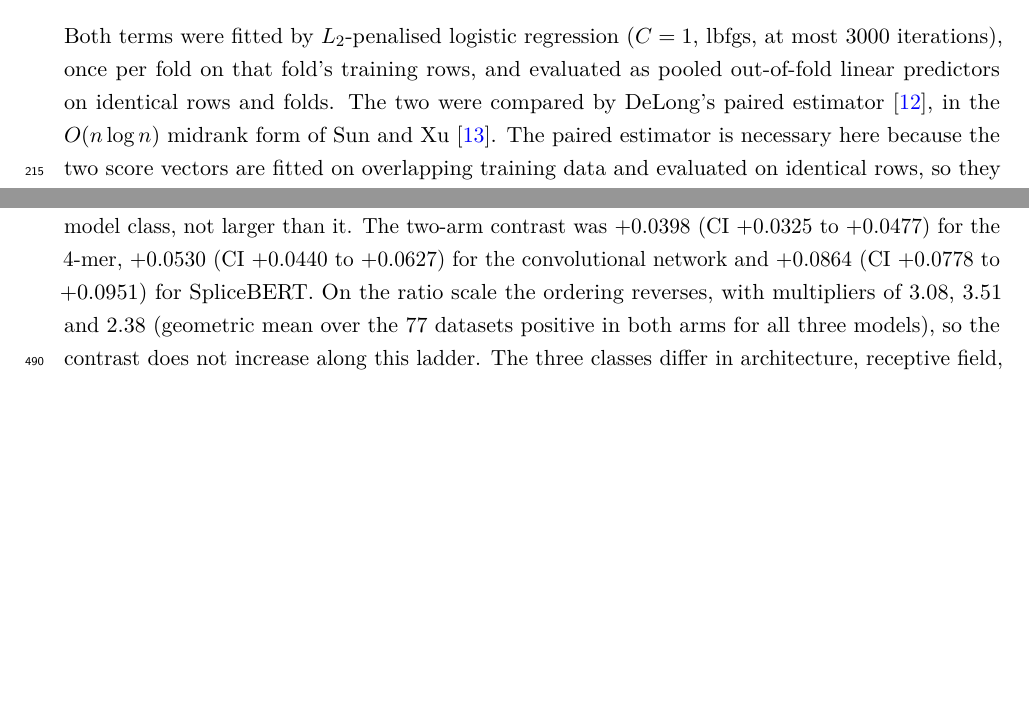
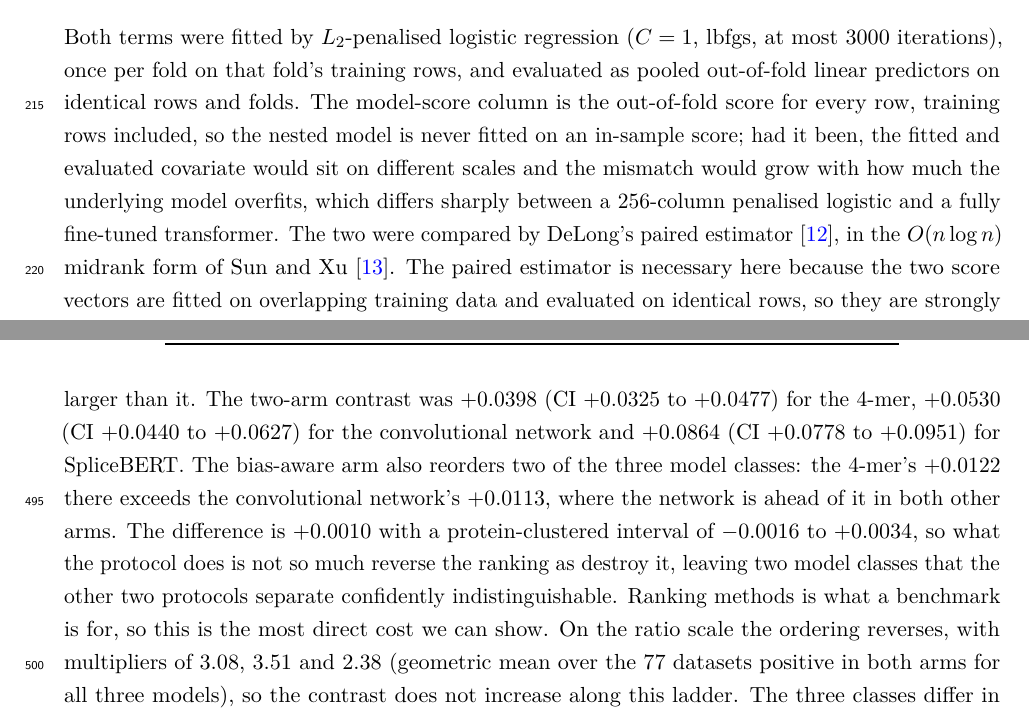
Before and after one commit to NirmalKumar31/rbp-protocol-calibration, a LaTeX paper (manuscript/paper.tex, which reads manuscript/sections/methods.tex, manuscript/sections/results.tex): two parts of pages 7 and 17 of 29, joined at a grey line, cut so that both start at the same text, the shorter picture padded with empty space. Compiled offline with pdfLaTeX.

Commit message:
A third review: "approximately tripling" is 2.50, and the bias-aware arm destroys a ranking
Five verified catches from an external review, all fixed.

"APPROXIMATELY TRIPLING" / "ALMOST THREEFOLD" sat next to panel means whose ratio is 2.499, and
the repo README already said 2.5x. The ~3 came from a geometric mean over a different subset.
Now stated as both, with their denominators: 2.50 in panel means, 2.94 as the geometric mean of
the 88 defined per-dataset ratios. Three sites.

AN UNSTATED RANK INVERSION. Table 6, bias-aware arm: the 4-mer's +0.0122 exceeds the CNN's
+0.0113, where the CNN leads in both other arms. Measured the difference: +0.0010, interval
-0.0016 to +0.0034, so it INCLUDES zero. The honest reading is not that the protocol reverses
the ranking but that it destroys it, leaving two classes the other protocols separate
confidently indistinguishable. Ranking methods is what a benchmark is for, so this is the most
direct cost the paper can show, and it was sitting unlabelled in a table.

THE NESTED FIT'S SCORE PROVENANCE WAS UNSTATED. The reviewer's worry was in-sample training-row
scores, which would bias the 4-mer and SpliceBERT differently and expose all of Table 6. Checked
the code: the score column is the out-of-fold score for EVERY row, so the concern does not
apply. But the manuscript never said it, and one sentence now does.

TWO STRUCTURAL FACTS NOW DISCLOSED. Table 2's caption claimed positives are identical across
arms; they are identical in 10 of 94 with median Jaccard 0.997. And the bias-aware arm reads
both its donor pool and its target positives from the GC arm's window tables, which is why its
pair count is identical to that arm's.

Figure 2's caption said eight rescalings; seven are plotted, because the excess-over-chance
normalisation at 18.2 is off scale. Said so.

696/696, ci_local green, 0 orphans over 278 values.

Co-Authored-By: Claude Opus 5 (1M context) <noreply@anthropic.com>

```diff
--- a/manuscript/sections/methods.tex
+++ b/manuscript/sections/methods.tex
@@ -179,7 +181,11 @@ The nested contribution of a model is
 \end{equation*}
 Both terms were fitted by $L_2$-penalised logistic regression ($C=1$, lbfgs, at most 3000
 iterations), once per fold on that fold's training rows, and evaluated as pooled out-of-fold
-linear predictors on identical rows and folds. The two were compared by DeLong's paired
+linear predictors on identical rows and folds. The model-score column is the out-of-fold score
+for every row, training rows included, so the nested model is never fitted on an in-sample
+score; had it been, the fitted and evaluated covariate would sit on different scales and the
+mismatch would grow with how much the underlying model overfits, which differs sharply between
+a 256-column penalised logistic and a fully fine-tuned transformer. The two were compared by DeLong's paired
 estimator \citep{delong1988}, in the $O(n\log n)$ midrank form of \citet{sun2014}. The paired
 estimator is necessary here because the two score vectors are fitted on overlapping training
 data and evaluated on identical rows, so they are strongly correlated and treating them as
--- a/manuscript/sections/results.tex
+++ b/manuscript/sections/results.tex
@@ -377,7 +379,12 @@ three model classes themselves span 2.65-fold (dinucleotide), 3.36-fold (GC) and
 (bias-aware), which is the like-for-like comparison: the protocol effect is of the same order as
 the effect of changing model class, not larger than it. The two-arm contrast was
 $+0.0398$ (CI $+0.0325$ to $+0.0477$) for the 4-mer, $+0.0530$ (CI $+0.0440$ to $+0.0627$) for
-the convolutional network and $+0.0864$ (CI $+0.0778$ to $+0.0951$) for SpliceBERT. On the ratio
+the convolutional network and $+0.0864$ (CI $+0.0778$ to $+0.0951$) for SpliceBERT. The bias-aware arm also reorders two of the three model classes: the 4-mer's $+0.0122$ there
+exceeds the convolutional network's $+0.0113$, where the network is ahead of it in both other
+arms. The difference is $+0.0010$ with a protein-clustered interval of $-0.0016$ to $+0.0034$,
+so what the protocol does is not so much reverse the ranking as destroy it, leaving two model
+classes that the other two protocols separate confidently indistinguishable. Ranking methods is
+what a benchmark is for, so this is the most direct cost we can show. On the ratio
 scale the ordering reverses, with multipliers of 3.08, 3.51 and 2.38 (geometric mean over the 77
 datasets positive in both arms for all three models), so the contrast does not increase along this ladder. The three classes differ in
 architecture, receptive field, pretraining and parameter count at once, so this is evidence
```
Also changed, not shown: manuscript/sections/introduction.tex (+2 -1 lines), manuscript/paper.pdf, manuscript/sections/methods.tex (4 more changed lines), manuscript/sections/results.tex (8 more changed lines).
